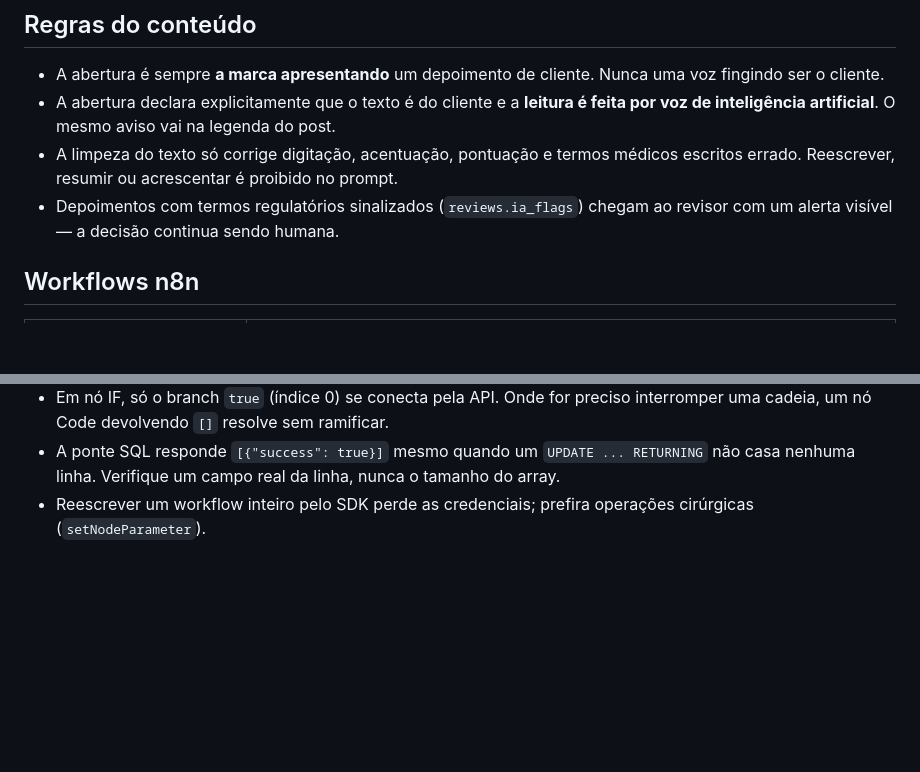
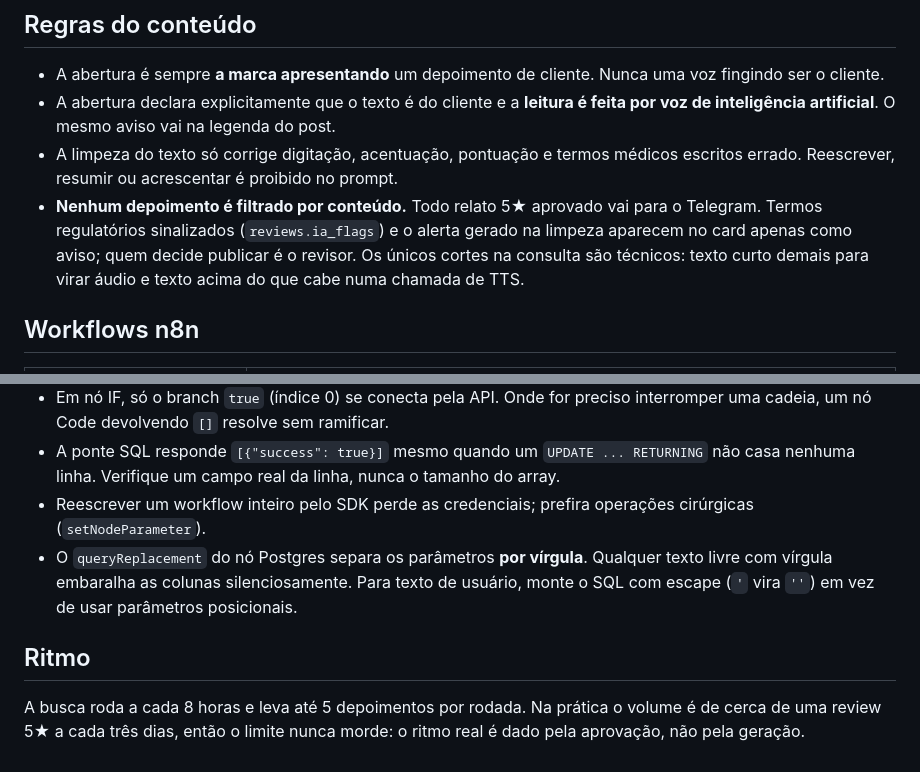
Before and after one commit to jadersonpucci/track-americanutrition, a Markdown page: docs/depoimentos-audio.md, 2 parts joined by grey strips. Drawn GitHub-style; blank space fills up the shorter version.

Commit message:
Manda todo depoimento 5★ para aprovação, sem filtro de conteúdo
Alerta regulatório e ia_flags passam a ser apenas informação no card: quem
decide publicar é o revisor. Na consulta ficam só os cortes técnicos de
tamanho. Documenta também a armadilha do queryReplacement, que separa
parâmetros por vírgula e embaralhava as colunas com texto livre.

Co-Authored-By: Claude Opus 5 <noreply@anthropic.com>
Claude-Session: https://claude.ai/code/session_015DxQYHyEdj6Eivar3rLCH1

```diff
--- a/docs/depoimentos-audio.md
+++ b/docs/depoimentos-audio.md
@@ -33,8 +33,11 @@ faz o n8n pular toda a cadeia de publicação.
   por voz de inteligência artificial**. O mesmo aviso vai na legenda do post.
 - A limpeza do texto só corrige digitação, acentuação, pontuação e termos médicos
   escritos errado. Reescrever, resumir ou acrescentar é proibido no prompt.
-- Depoimentos com termos regulatórios sinalizados (`reviews.ia_flags`) chegam ao
-  revisor com um alerta visível — a decisão continua sendo humana.
+- **Nenhum depoimento é filtrado por conteúdo.** Todo relato 5★ aprovado vai para o
+  Telegram. Termos regulatórios sinalizados (`reviews.ia_flags`) e o alerta gerado na
+  limpeza aparecem no card apenas como aviso; quem decide publicar é o revisor.
+  Os únicos cortes na consulta são técnicos: texto curto demais para virar áudio e
+  texto acima do que cabe numa chamada de TTS.
 
 ## Workflows n8n
 
@@ -73,3 +76,12 @@ faz o n8n pular toda a cadeia de publicação.
   não casa nenhuma linha. Verifique um campo real da linha, nunca o tamanho do array.
 - Reescrever um workflow inteiro pelo SDK perde as credenciais; prefira operações
   cirúrgicas (`setNodeParameter`).
+- O `queryReplacement` do nó Postgres separa os parâmetros **por vírgula**. Qualquer
+  texto livre com vírgula embaralha as colunas silenciosamente. Para texto de usuário,
+  monte o SQL com escape (`'` vira `''`) em vez de usar parâmetros posicionais.
+
+## Ritmo
+
+A busca roda a cada 8 horas e leva até 5 depoimentos por rodada. Na prática o volume é
+de cerca de uma review 5★ a cada três dias, então o limite nunca morde: o ritmo real é
+dado pela aprovação, não pela geração.
```
